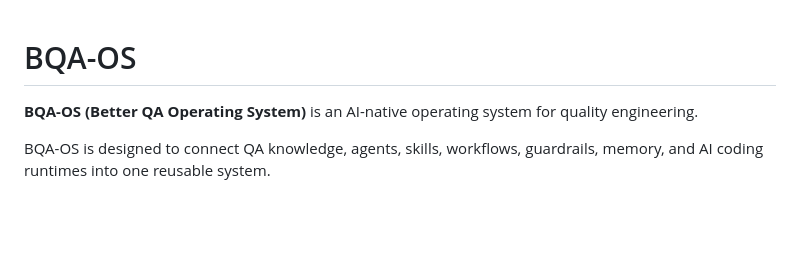
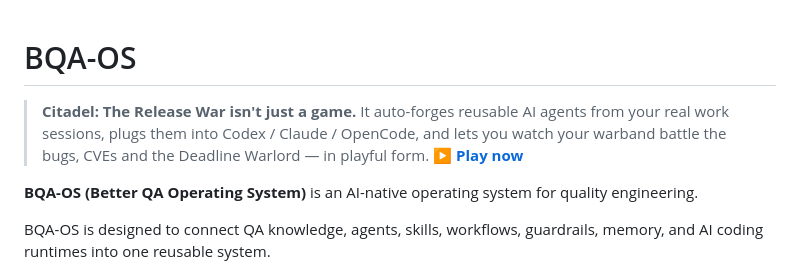
Before and after one commit to mshegolev/bqa-os, a Markdown page: README.md, the part around the change. GitHub-like rendering; blank space fills up the shorter version.

Commit message:
docs: add one-line tagline + Play link to live demo at top of README
Co-Authored-By: Claude Opus 4.8 (1M context) <noreply@anthropic.com>

```diff
--- a/README.md
+++ b/README.md
@@ -1,4 +1,6 @@
 # BQA-OS
+
+> **Citadel: The Release War isn't just a game.** It auto-forges reusable AI agents from your real work sessions, plugs them into Codex / Claude / OpenCode, and lets you watch your warband battle the bugs, CVEs and the Deadline Warlord — in playful form. **[▶ Play now](http://m-v-shchegolev-agent-citadel-d3d663.pages.git.ringcentral.com/)**
 
 **BQA-OS (Better QA Operating System)** is an AI-native operating system for quality engineering.
 
```
